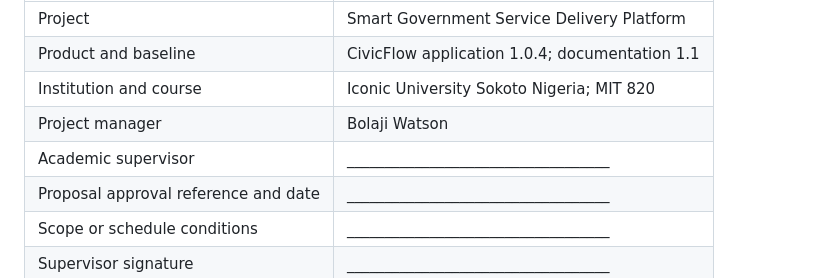
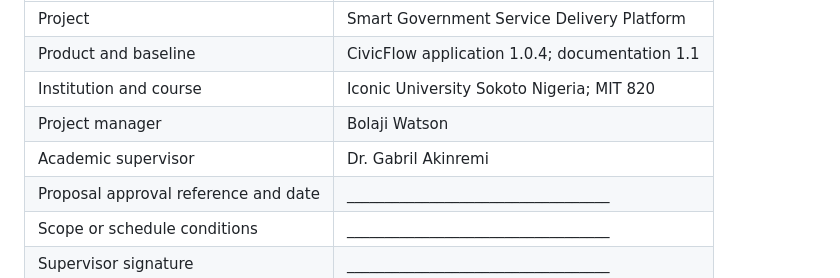
Before and after one commit to icdfa/MIT-820-SOFTWARE-DEVELOPMENT-PROJECT-I-, a Markdown page: docs/academic/Project_Initiation_Document.md, the part around the change. GitHub-like rendering.

```diff
--- a/docs/academic/Project_Initiation_Document.md
+++ b/docs/academic/Project_Initiation_Document.md
@@ -39,7 +39,7 @@ This PID defines the business case, objectives, scope, responsibilities, deliver
 | Product and baseline | CivicFlow application 1.0.4; documentation 1.1 |
 | Institution and course | Iconic University Sokoto Nigeria; MIT 820 |
 | Project manager | Bolaji Watson |
-| Academic supervisor | ___________________________________ |
+| Academic supervisor | Dr. Gabril Akinremi |
 | Proposal approval reference and date | ___________________________________ |
 | Scope or schedule conditions | ___________________________________ |
 | Supervisor signature | ___________________________________ |
```
